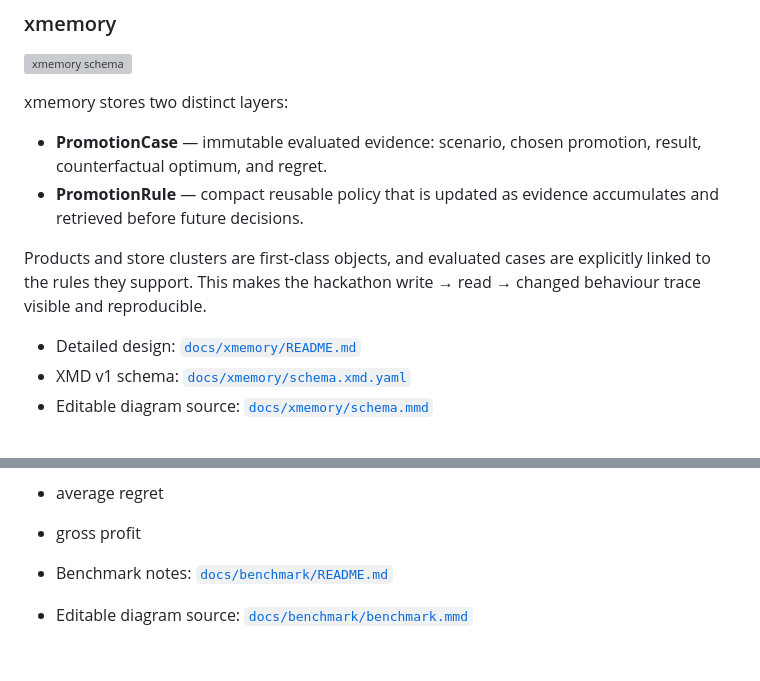
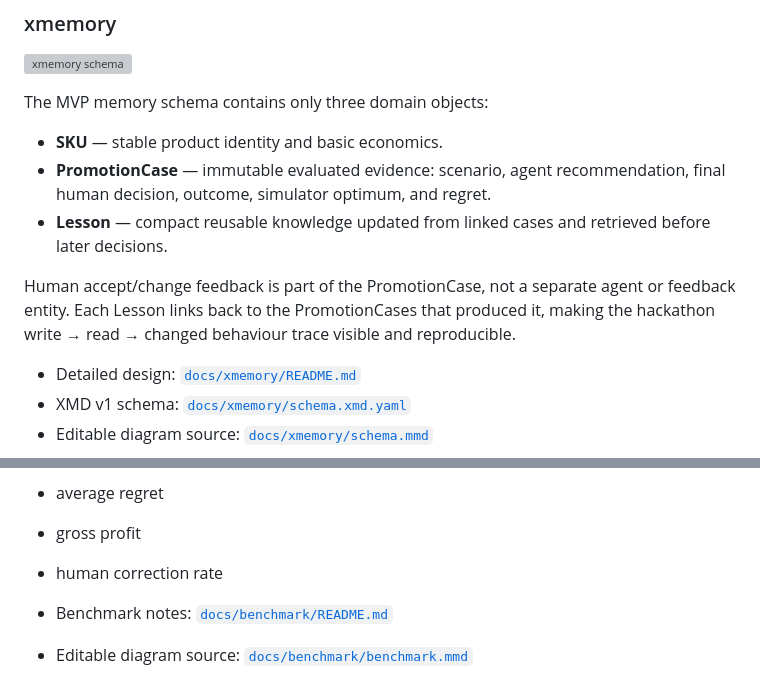
Before and after one commit to podlodka-ai-club/snowball, a Markdown page: README.md, 2 parts joined by grey strips. GitHub-like rendering; blank space fills up the shorter version; grey boxes are pictures that could not be loaded.

Commit message:
Align main README with simplified xmemory schema

```diff
--- a/README.md
+++ b/README.md
@@ -38,12 +38,13 @@ Detailed design lives in a separate directory per component as we implement it.
 
 ![xmemory schema](assets/xmemory-schema.svg)
 
-xmemory stores two distinct layers:
+The MVP memory schema contains only three domain objects:
 
-- **PromotionCase** — immutable evaluated evidence: scenario, chosen promotion, result, counterfactual optimum, and regret.
-- **PromotionRule** — compact reusable policy that is updated as evidence accumulates and retrieved before future decisions.
+- **SKU** — stable product identity and basic economics.
+- **PromotionCase** — immutable evaluated evidence: scenario, agent recommendation, final human decision, outcome, simulator optimum, and regret.
+- **Lesson** — compact reusable knowledge updated from linked cases and retrieved before later decisions.
 
-Products and store clusters are first-class objects, and evaluated cases are explicitly linked to the rules they support. This makes the hackathon write → read → changed behaviour trace visible and reproducible.
+Human accept/change feedback is part of the PromotionCase, not a separate agent or feedback entity. Each Lesson links back to the PromotionCases that produced it, making the hackathon write → read → changed behaviour trace visible and reproducible.
 
 - Detailed design: [`docs/xmemory/README.md`](docs/xmemory/README.md)
 - XMD v1 schema: [`docs/xmemory/schema.xmd.yaml`](docs/xmemory/schema.xmd.yaml)
@@ -70,6 +71,7 @@ Compare:
 - optimal action rate
 - average regret
 - gross profit
+- human correction rate
 
 - Benchmark notes: [`docs/benchmark/README.md`](docs/benchmark/README.md)
 - Editable diagram source: [`docs/benchmark/benchmark.mmd`](docs/benchmark/benchmark.mmd)
```
